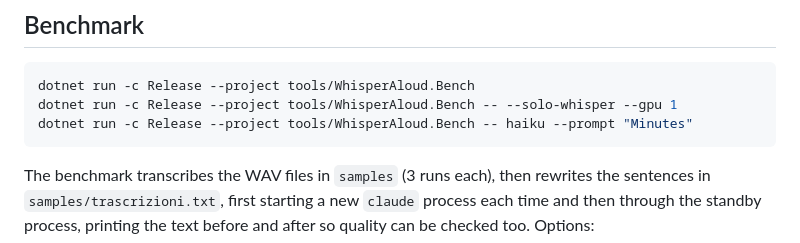
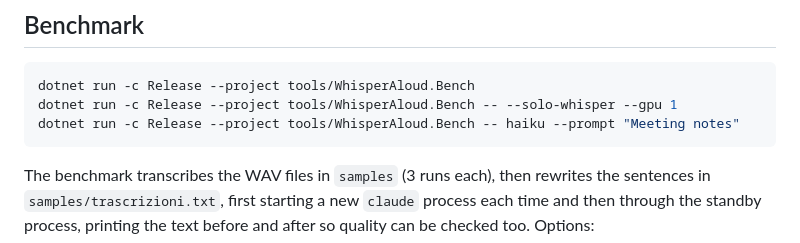
Before and after one commit to mgiuseppe/whisper-aloud, a Markdown page: CONTRIBUTING.md, the part around the change. GitHub-like rendering.

````diff
--- a/CONTRIBUTING.md
+++ b/CONTRIBUTING.md
@@ -43,7 +43,7 @@ The tests cover the parts that do not need a microphone, a GPU or the `claude` C
 ```bash
 dotnet run -c Release --project tools/WhisperAloud.Bench
 dotnet run -c Release --project tools/WhisperAloud.Bench -- --solo-whisper --gpu 1
-dotnet run -c Release --project tools/WhisperAloud.Bench -- haiku --prompt "Minutes"
+dotnet run -c Release --project tools/WhisperAloud.Bench -- haiku --prompt "Meeting notes"
 ```
 
 The benchmark transcribes the WAV files in `samples` (3 runs each), then rewrites the sentences in `samples/trascrizioni.txt`, first starting a new `claude` process each time and then through the standby process, printing the text before and after so quality can be checked too. Options:
````
Also changed, not shown: README.md (+1 -1 lines), docs/settings.md (+3 -3 lines), docs/images/overlay-minute.png, docs/images/settings-claude.png, 4 other files.
